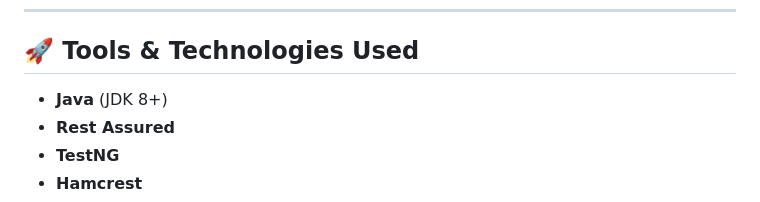
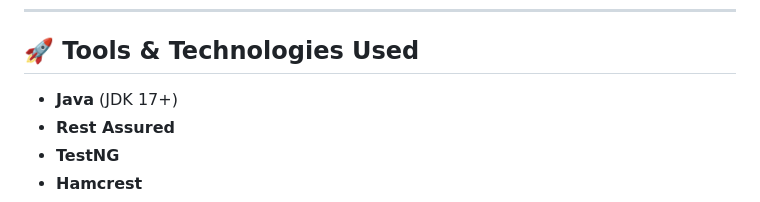
Before and after one commit to mithuntc/NodeJS_CRUD_API_Test_RestAssured, a Markdown page: README.md, the part around the change. Drawn GitHub-style.

```diff
--- a/README.md
+++ b/README.md
@@ -6,7 +6,7 @@ This project is designed to automate API testing of a **Node.js CRUD backend** u
 
 ## 🚀 Tools & Technologies Used
 
-- **Java** (JDK 8+)
+- **Java** (JDK 17+)
 - **Rest Assured**
 - **TestNG**
 - **Hamcrest**
```
